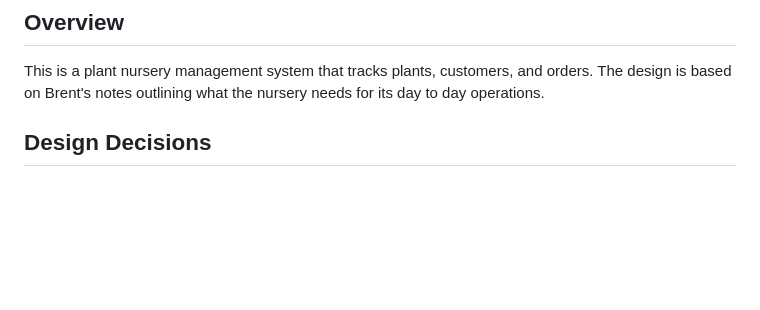
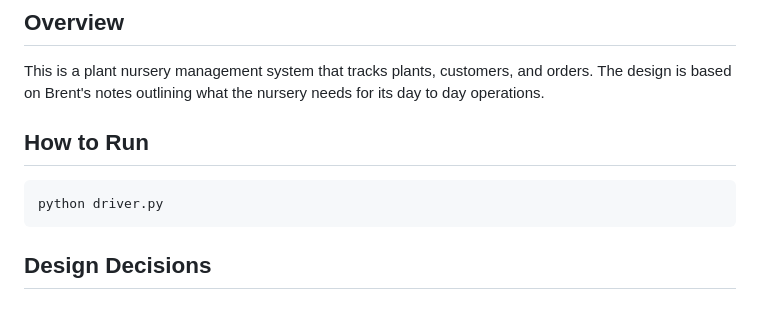
Before and after one commit to AvrilMaleham/plant_nursery, a Markdown page: README.md, the part around the change. Rendered like a GitHub page; blank space fills up the shorter version.

Commit message:
chore: update readme

````diff
--- a/README.md
+++ b/README.md
@@ -3,6 +3,12 @@
 ## Overview
 
 This is a plant nursery management system that tracks plants, customers, and orders. The design is based on Brent's notes outlining what the nursery needs for its day to day operations.
+
+## How to Run
+
+```bash
+python driver.py
+```
 
 ## Design Decisions
 
````
